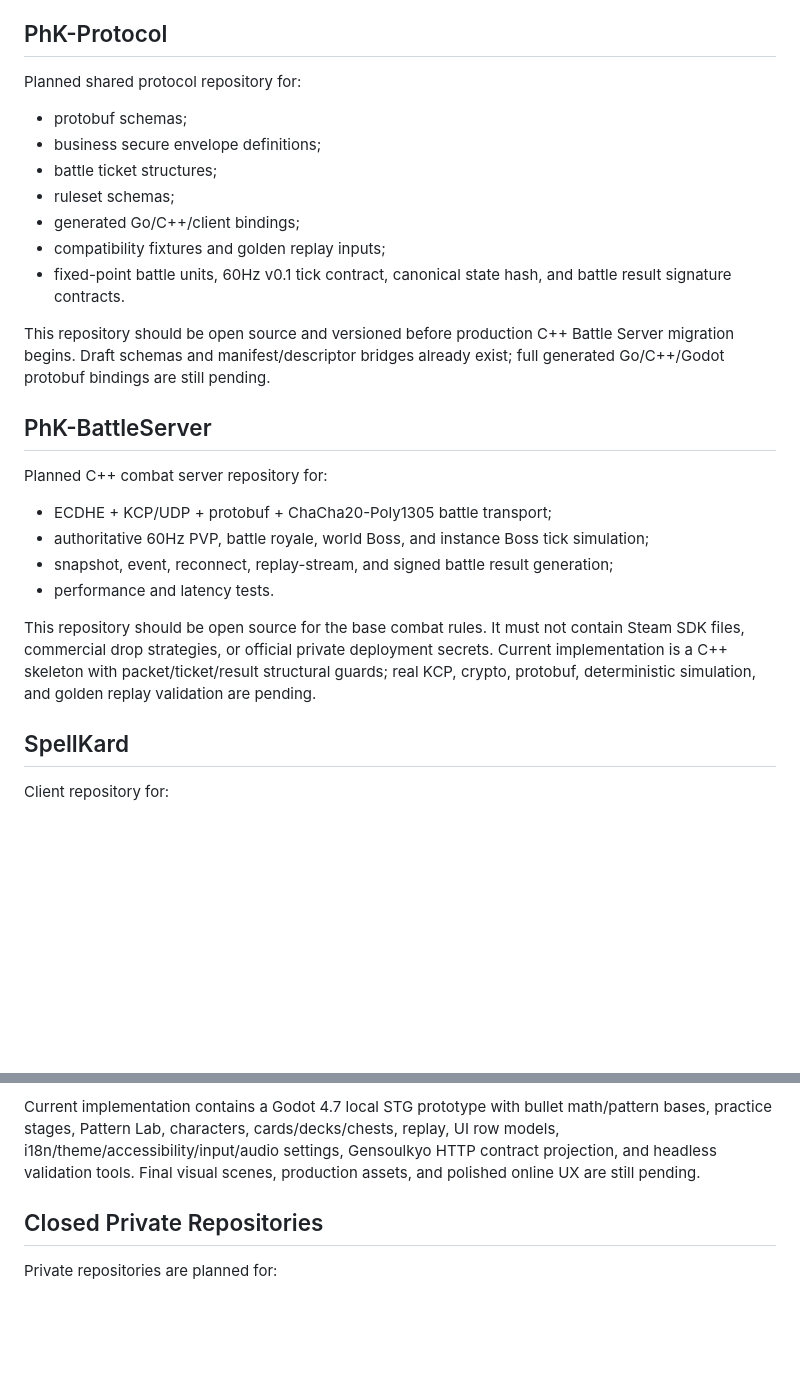
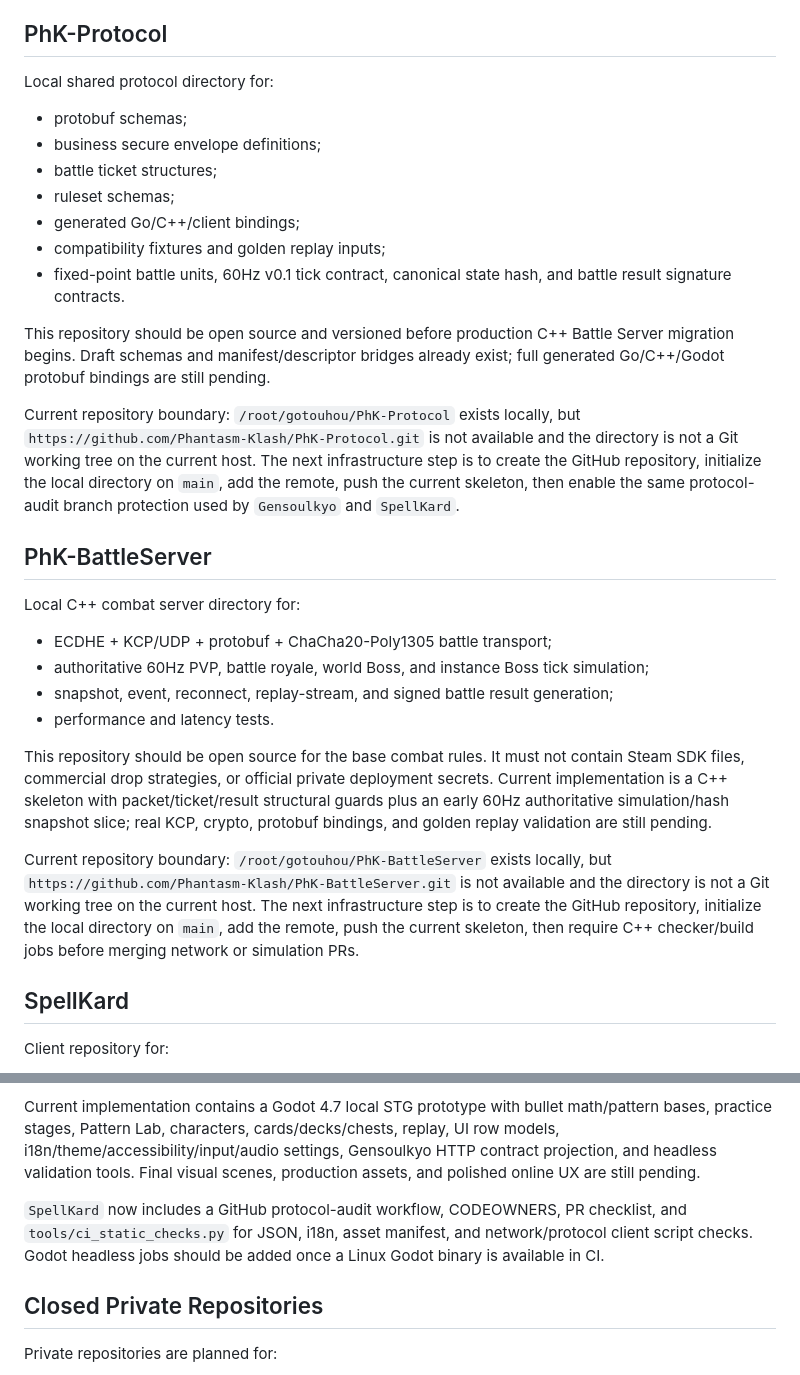
Before and after one commit to Phantasm-Klash/docs, a Markdown page: docs/repository-plan.md, 2 parts joined by grey strips. Rendered like a GitHub page; blank space fills up the shorter version.

Commit message:
Document protocol repository boundaries

```diff
--- a/docs/repository-plan.md
+++ b/docs/repository-plan.md
@@ -29,7 +29,7 @@ Current implementation contains a Go HTTP MVP with in-memory authority for sessi
 
 ## PhK-Protocol
 
-Planned shared protocol repository for:
+Local shared protocol directory for:
 
 - protobuf schemas;
 - business secure envelope definitions;
@@ -41,16 +41,20 @@ Planned shared protocol repository for:
 
 This repository should be open source and versioned before production C++ Battle Server migration begins. Draft schemas and manifest/descriptor bridges already exist; full generated Go/C++/Godot protobuf bindings are still pending.
 
+Current repository boundary: `/root/gotouhou/PhK-Protocol` exists locally, but `https://github.com/Phantasm-Klash/PhK-Protocol.git` is not available and the directory is not a Git working tree on the current host. The next infrastructure step is to create the GitHub repository, initialize the local directory on `main`, add the remote, push the current skeleton, then enable the same protocol-audit branch protection used by `Gensoulkyo` and `SpellKard`.
+
 ## PhK-BattleServer
 
-Planned C++ combat server repository for:
+Local C++ combat server directory for:
 
 - ECDHE + KCP/UDP + protobuf + ChaCha20-Poly1305 battle transport;
 - authoritative 60Hz PVP, battle royale, world Boss, and instance Boss tick simulation;
 - snapshot, event, reconnect, replay-stream, and signed battle result generation;
 - performance and latency tests.
 
-This repository should be open source for the base combat rules. It must not contain Steam SDK files, commercial drop strategies, or official private deployment secrets. Current implementation is a C++ skeleton with packet/ticket/result structural guards; real KCP, crypto, protobuf, deterministic simulation, and golden replay validation are pending.
+This repository should be open source for the base combat rules. It must not contain Steam SDK files, commercial drop strategies, or official private deployment secrets. Current implementation is a C++ skeleton with packet/ticket/result structural guards plus an early 60Hz authoritative simulation/hash snapshot slice; real KCP, crypto, protobuf bindings, and golden replay validation are still pending.
+
+Current repository boundary: `/root/gotouhou/PhK-BattleServer` exists locally, but `https://github.com/Phantasm-Klash/PhK-BattleServer.git` is not available and the directory is not a Git working tree on the current host. The next infrastructure step is to create the GitHub repository, initialize the local directory on `main`, add the remote, push the current skeleton, then require C++ checker/build jobs before merging network or simulation PRs.
 
 ## SpellKard
 
@@ -65,6 +69,8 @@ Client repository for:
 
 Current implementation contains a Godot 4.7 local STG prototype with bullet math/pattern bases, practice stages, Pattern Lab, characters, cards/decks/chests, replay, UI row models, i18n/theme/accessibility/input/audio settings, Gensoulkyo HTTP contract projection, and headless validation tools. Final visual scenes, production assets, and polished online UX are still pending.
 
+`SpellKard` now includes a GitHub protocol-audit workflow, CODEOWNERS, PR checklist, and `tools/ci_static_checks.py` for JSON, i18n, asset manifest, and network/protocol client script checks. Godot headless jobs should be added once a Linux Godot binary is available in CI.
+
 ## Closed Private Repositories
 
 Private repositories are planned for:
```
Also changed, not shown: dev/progress.md (+4 -4 lines).
